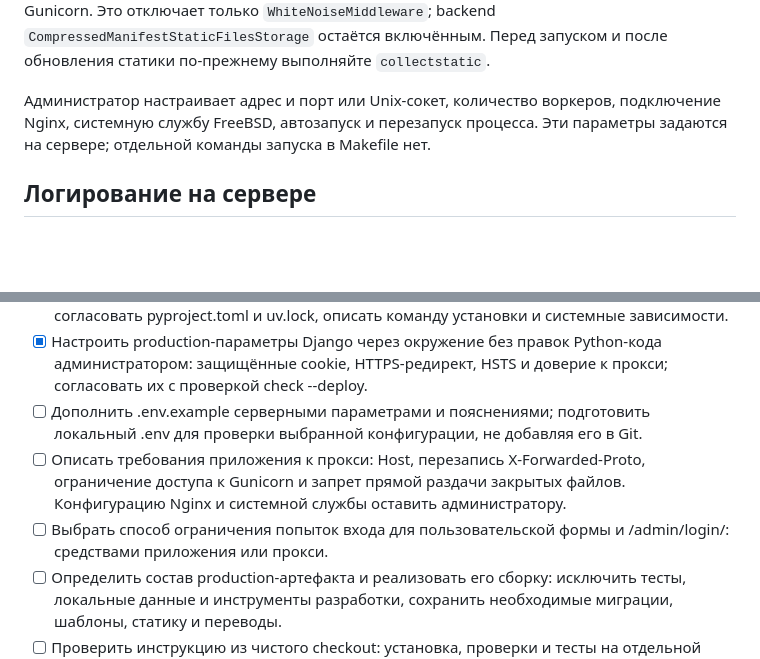
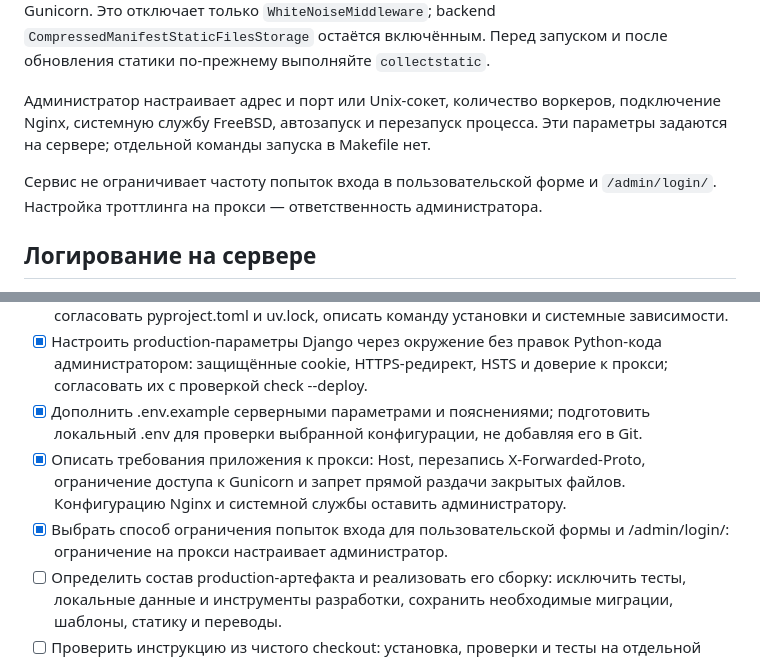
Before and after one commit to Umiacha/LHEC, a Markdown page: README.md, 2 parts joined by grey strips. Drawn GitHub-style; blank space fills up the shorter version.

Commit message:
Add comment about throttling.

```diff
--- a/README.md
+++ b/README.md
@@ -361,6 +361,9 @@ email и собственный надёжный пароль (ввод паро
 подключение Nginx, системную службу FreeBSD, автозапуск и перезапуск процесса.
 Эти параметры задаются на сервере; отдельной команды запуска в Makefile нет.
 
+Сервис не ограничивает частоту попыток входа в пользовательской форме и
+`/admin/login/`. Настройка троттлинга на прокси — ответственность администратора.
+
 ## Логирование на сервере
 
 Django выводит сообщения уровней `WARNING`, `ERROR` и `CRITICAL` в `stderr`
@@ -430,9 +433,9 @@ Django выводит сообщения уровней `WARNING`, `ERROR` и `C
 - [x] Описать создание Django superuser при первом деплое и проверку входа в боевую админку (см. «Первый администратор боевого сайта»).
 - [x] Обеспечить воспроизводимую установку зависимостей на FreeBSD: адаптировать Psycopg, согласовать pyproject.toml и uv.lock, описать команду установки и системные зависимости.
 - [x] Настроить production-параметры Django через окружение без правок Python-кода администратором: защищённые cookie, HTTPS-редирект, HSTS и доверие к прокси; согласовать их с проверкой check --deploy.
-- [ ] Дополнить .env.example серверными параметрами и пояснениями; подготовить локальный .env для проверки выбранной конфигурации, не добавляя его в Git.
-- [ ] Описать требования приложения к прокси: Host, перезапись X-Forwarded-Proto, ограничение доступа к Gunicorn и запрет прямой раздачи закрытых файлов. Конфигурацию Nginx и системной службы оставить администратору.
-- [ ] Выбрать способ ограничения попыток входа для пользовательской формы и /admin/login/: средствами приложения или прокси.
+- [x] Дополнить .env.example серверными параметрами и пояснениями; подготовить локальный .env для проверки выбранной конфигурации, не добавляя его в Git.
+- [x] Описать требования приложения к прокси: Host, перезапись X-Forwarded-Proto, ограничение доступа к Gunicorn и запрет прямой раздачи закрытых файлов. Конфигурацию Nginx и системной службы оставить администратору.
+- [x] Выбрать способ ограничения попыток входа для пользовательской формы и /admin/login/: ограничение на прокси настраивает администратор.
 - [ ] Определить состав production-артефакта и реализовать его сборку: исключить тесты, локальные данные и инструменты разработки, сохранить необходимые миграции, шаблоны, статику и переводы.
 - [ ] Проверить инструкцию из чистого checkout: установка, проверки и тесты на отдельной PostgreSQL-БД, миграции, статика, переводы, создание superuser и запуск Gunicorn; проверить установку на FreeBSD VM, затем запуск в Jail.
 - [ ] После подготовки и проверок привести main к релизному состоянию: сохранить прежнюю историю, согласовать переписывание опубликованных коммитов, сжать их в логические изменения и зафиксировать релиз тегом или commit SHA.
```
